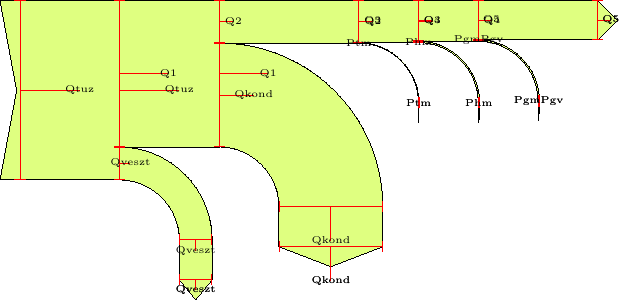
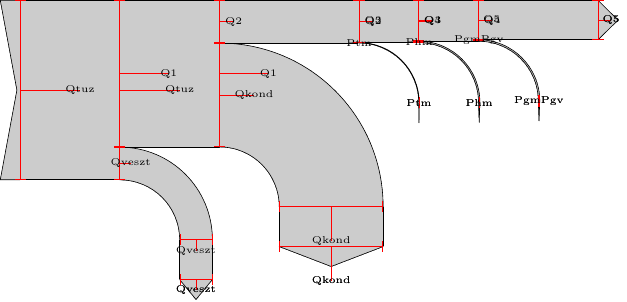
Before and after one commit to benito89/sankey, a LaTeX figure (sankey.tex): the whole page. Compiled offline with pdfLaTeX.

Commit message:
New background color and line width

```diff
--- a/sankey.tex
+++ b/sankey.tex
@@ -264,11 +264,11 @@
     sankey fill/.style={
       draw,line width=0pt,
       fill,
-      lime!50,
+      black!20,
     },
     sankey draw/.style={
       draw=black,
-      line width=0pt,
+      line width=.3pt,
       line cap=round,
       line join=round,
     },
```
